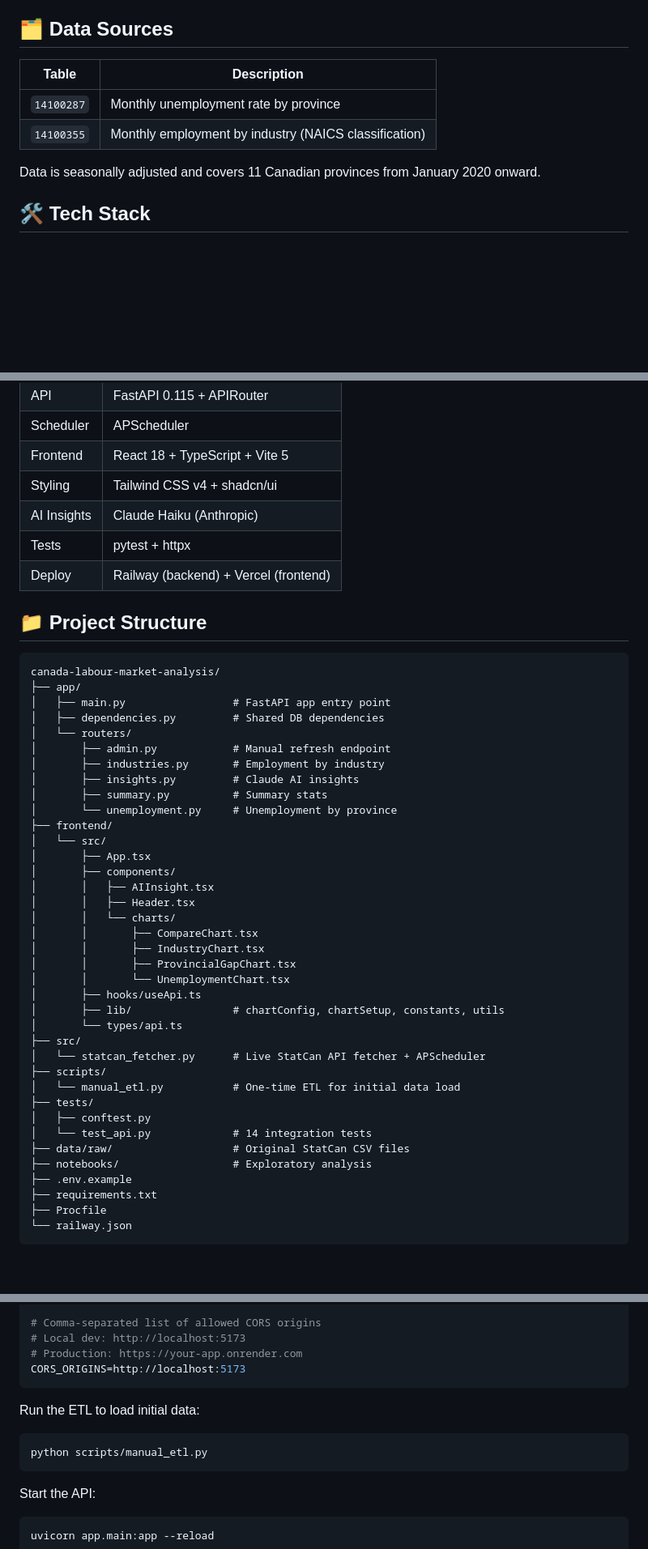
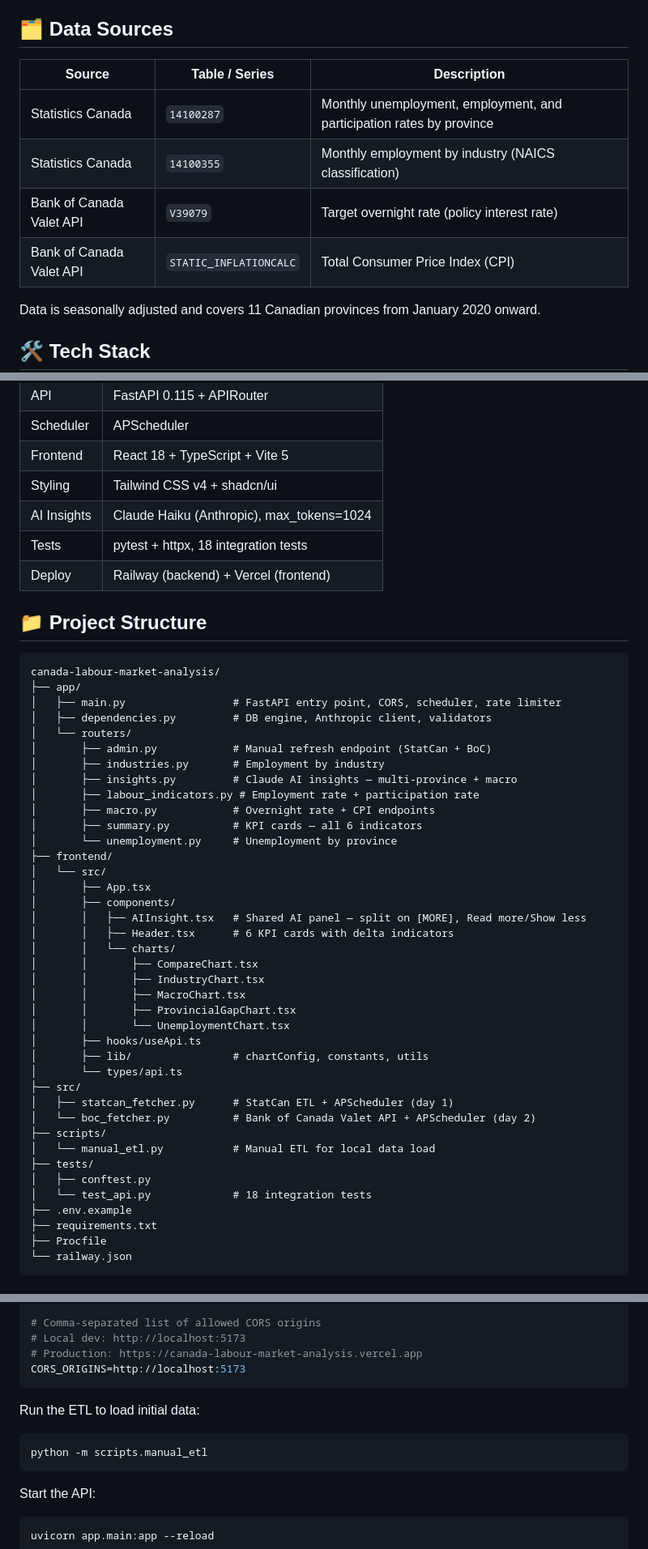
Before and after one commit to moisesvivass/canada-labour-market-analysis, a Markdown page: README.md, 3 parts joined by grey strips. Shown at 81% size. Rendered like a GitHub page; blank space fills up the shorter version.

````diff
--- a/README.md
+++ b/README.md
@@ -32,10 +53,12 @@ Interactive dashboard tracking Canada's labour market trends (2020–2026). ETL
 
 ## 🗂️ Data Sources
 
-| Table | Description |
-|---|---|
-| `14100287` | Monthly unemployment rate by province |
-| `14100355` | Monthly employment by industry (NAICS classification) |
+| Source | Table / Series | Description |
+|---|---|---|
+| Statistics Canada | `14100287` | Monthly unemployment, employment, and participation rates by province |
+| Statistics Canada | `14100355` | Monthly employment by industry (NAICS classification) |
+| Bank of Canada Valet API | `V39079` | Target overnight rate (policy interest rate) |
+| Bank of Canada Valet API | `STATIC_INFLATIONCALC` | Total Consumer Price Index (CPI) |
 
 Data is seasonally adjusted and covers 11 Canadian provinces from January 2020 onward.
 
@@ -50,45 +73,47 @@ Data is seasonally adjusted and covers 11 Canadian provinces from January 2020 o
 | Scheduler | APScheduler |
 | Frontend | React 18 + TypeScript + Vite 5 |
 | Styling | Tailwind CSS v4 + shadcn/ui |
-| AI Insights | Claude Haiku (Anthropic) |
-| Tests | pytest + httpx |
+| AI Insights | Claude Haiku (Anthropic), max_tokens=1024 |
+| Tests | pytest + httpx, 18 integration tests |
 | Deploy | Railway (backend) + Vercel (frontend) |
 
 ## 📁 Project Structure
 ```
 canada-labour-market-analysis/
 ├── app/
-│   ├── main.py                 # FastAPI app entry point
-│   ├── dependencies.py         # Shared DB dependencies
+│   ├── main.py                 # FastAPI entry point, CORS, scheduler, rate limiter
+│   ├── dependencies.py         # DB engine, Anthropic client, validators
 │   └── routers/
-│       ├── admin.py            # Manual refresh endpoint
+│       ├── admin.py            # Manual refresh endpoint (StatCan + BoC)
 │       ├── industries.py       # Employment by industry
-│       ├── insights.py         # Claude AI insights
-│       ├── summary.py          # Summary stats
+│       ├── insights.py         # Claude AI insights — multi-province + macro
+│       ├── labour_indicators.py # Employment rate + participation rate
+│       ├── macro.py            # Overnight rate + CPI endpoints
+│       ├── summary.py          # KPI cards — all 6 indicators
 │       └── unemployment.py     # Unemployment by province
 ├── frontend/
 │   └── src/
 │       ├── App.tsx
 │       ├── components/
-│       │   ├── AIInsight.tsx
-│       │   ├── Header.tsx
+│       │   ├── AIInsight.tsx   # Shared AI panel — split on [MORE], Read more/Show less
+│       │   ├── Header.tsx      # 6 KPI cards with delta indicators
 │       │   └── charts/
 │       │       ├── CompareChart.tsx
 │       │       ├── IndustryChart.tsx
+│       │       ├── MacroChart.tsx
 │       │       ├── ProvincialGapChart.tsx
 │       │       └── UnemploymentChart.tsx
 │       ├── hooks/useApi.ts
-│       ├── lib/                # chartConfig, chartSetup, constants, utils
+│       ├── lib/                # chartConfig, constants, utils
 │       └── types/api.ts
 ├── src/
-│   └── statcan_fetcher.py      # Live StatCan API fetcher + APScheduler
+│   ├── statcan_fetcher.py      # StatCan ETL + APScheduler (day 1)
+│   └── boc_fetcher.py          # Bank of Canada Valet API + APScheduler (day 2)
 ├── scripts/
-│   └── manual_etl.py           # One-time ETL for initial data load
+│   └── manual_etl.py           # Manual ETL for local data load
 ├── tests/
 │   ├── conftest.py
-│   └── test_api.py             # 14 integration tests
-├── data/raw/                   # Original StatCan CSV files
-├── notebooks/                  # Exploratory analysis
+│   └── test_api.py             # 18 integration tests
 ├── .env.example
 ├── requirements.txt
 ├── Procfile
@@ -123,13 +148,13 @@ REFRESH_SECRET=change-me-to-a-strong-random-string
 
 # Comma-separated list of allowed CORS origins
 # Local dev: http://localhost:5173
-# Production: https://your-app.onrender.com
+# Production: https://canada-labour-market-analysis.vercel.app
 CORS_ORIGINS=http://localhost:5173
 ```
 
 Run the ETL to load initial data:
 ```bash
-python scripts/manual_etl.py
+python -m scripts.manual_etl
 ```
 
 Start the API:
````
Also changed, not shown: other parts of README.md (+34 -13 lines).
